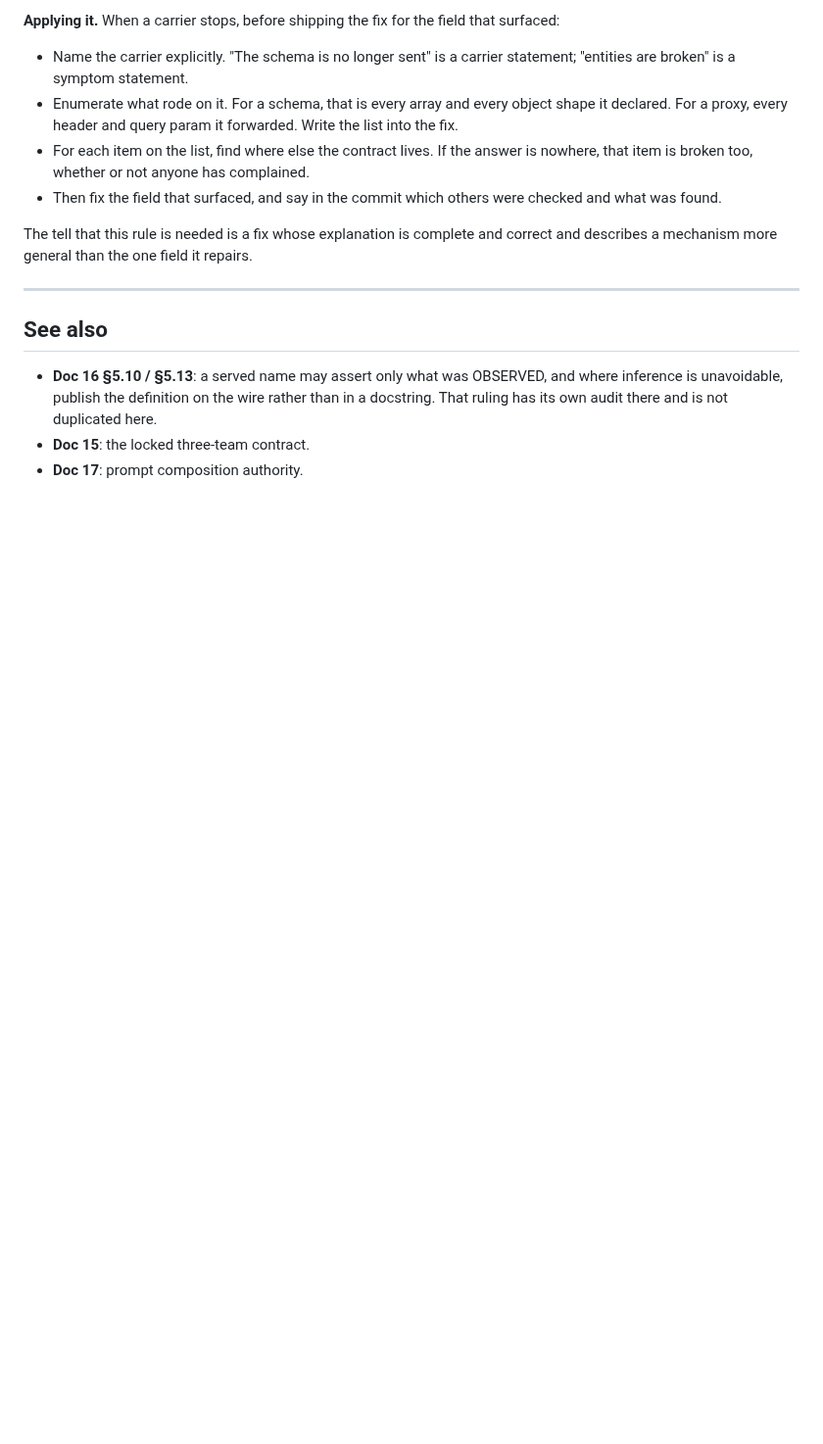
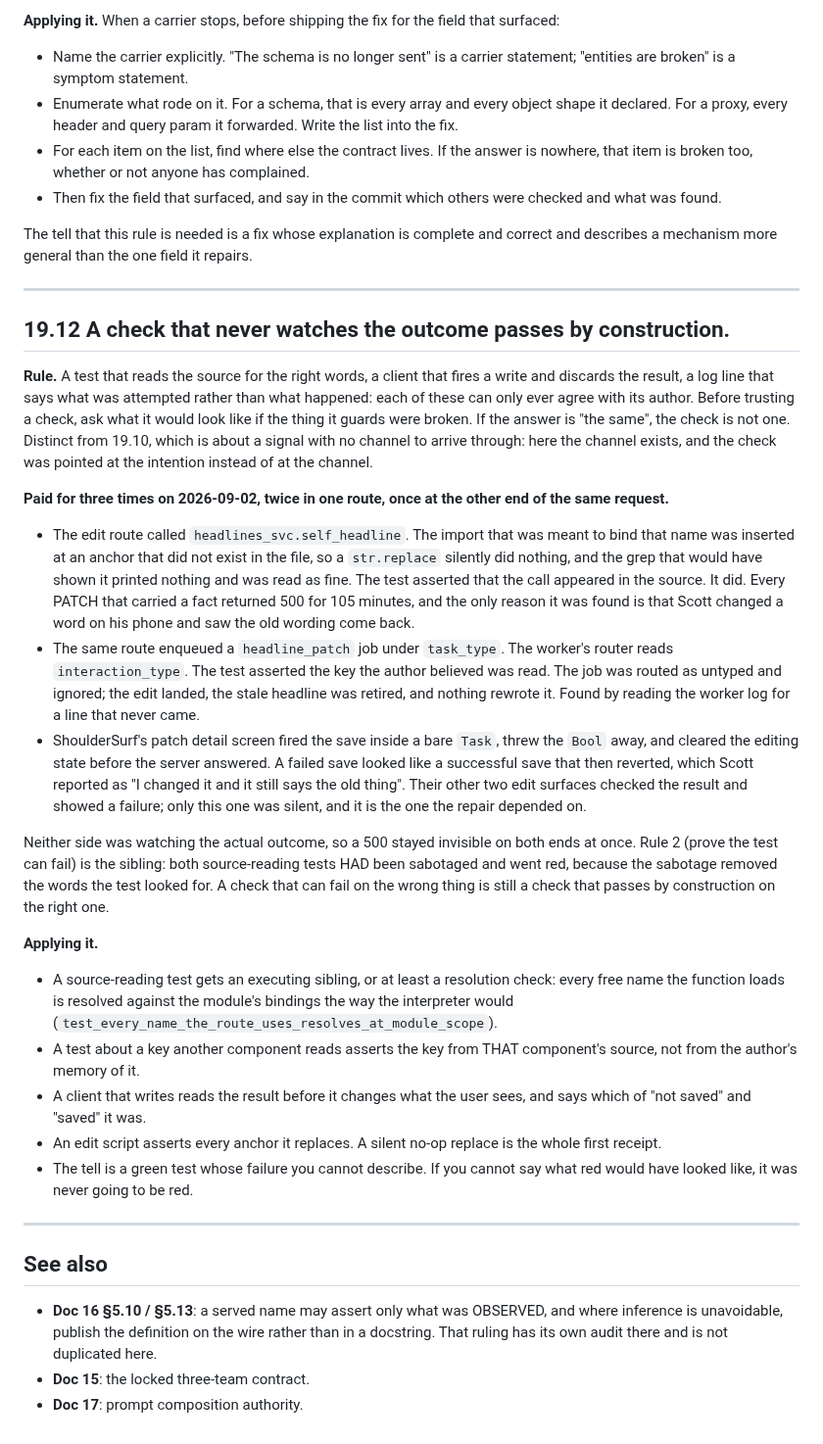
Before and after one commit to scottxxxxx/contextquilt, a Markdown page: docs/architecture/19-rulings-we-keep-rediscovering.md, the part around the change. Shown at 98% size. Drawn GitHub-style; blank space fills up the shorter version.

Commit message:
docs(19): 19.12, a check that never watches the outcome passes by construction (#405)
Three receipts from 2026-09-02: a source-reading test over a missing
import (105 minutes of 500s on every text edit), a job key asserted from
the author's memory rather than the router's source, and a client that
discarded the save result and cleared the edit before the server
answered. Scott ruled it in as a new entry.


Claude-Session: https://claude.ai/code/session_01UXb9qexMj2U7hJhN8pWB6r

Co-authored-by: Claude Fable 5.1 <noreply@anthropic.com>

```diff
--- a/docs/architecture/19-rulings-we-keep-rediscovering.md
+++ b/docs/architecture/19-rulings-we-keep-rediscovering.md
@@ -498,7 +498,69 @@ one field it repairs.
 
 ---
 
+## 19.12 A check that never watches the outcome passes by construction.
+
+**Rule.** A test that reads the source for the right words, a client
+that fires a write and discards the result, a log line that says what
+was attempted rather than what happened: each of these can only ever
+agree with its author. Before trusting a check, ask what it would look
+like if the thing it guards were broken. If the answer is "the same",
+the check is not one. Distinct from 19.10, which is about a signal with
+no channel to arrive through: here the channel exists, and the check
+was pointed at the intention instead of at the channel.
+
+**Paid for three times on 2026-09-02, twice in one route, once at the
+other end of the same request.**
+
+- The edit route called `headlines_svc.self_headline`. The import that
+  was meant to bind that name was inserted at an anchor that did not
+  exist in the file, so a `str.replace` silently did nothing, and the
+  grep that would have shown it printed nothing and was read as fine.
+  The test asserted that the call appeared in the source. It did. Every
+  PATCH that carried a fact returned 500 for 105 minutes, and the only
+  reason it was found is that Scott changed a word on his phone and
+  saw the old wording come back.
+- The same route enqueued a `headline_patch` job under `task_type`. The
+  worker's router reads `interaction_type`. The test asserted the key
+  the author believed was read. The job was routed as untyped and
+  ignored; the edit landed, the stale headline was retired, and nothing
+  rewrote it. Found by reading the worker log for a line that never
+  came.
+- ShoulderSurf's patch detail screen fired the save inside a bare
+  `Task`, threw the `Bool` away, and cleared the editing state before
+  the server answered. A failed save looked like a successful save that
+  then reverted, which Scott reported as "I changed it and it still
+  says the old thing". Their other two edit surfaces checked the result
+  and showed a failure; only this one was silent, and it is the one the
+  repair depended on.
+
+Neither side was watching the actual outcome, so a 500 stayed invisible
+on both ends at once. Rule 2 (prove the test can fail) is the sibling:
+both source-reading tests HAD been sabotaged and went red, because the
+sabotage removed the words the test looked for. A check that can fail
+on the wrong thing is still a check that passes by construction on the
+right one.
+
+**Applying it.**
+
+- A source-reading test gets an executing sibling, or at least a
+  resolution check: every free name the function loads is resolved
+  against the module's bindings the way the interpreter would
+  (`test_every_name_the_route_uses_resolves_at_module_scope`).
+- A test about a key another component reads asserts the key from THAT
+  component's source, not from the author's memory of it.
+- A client that writes reads the result before it changes what the
+  user sees, and says which of "not saved" and "saved" it was.
+- An edit script asserts every anchor it replaces. A silent no-op
+  replace is the whole first receipt.
+- The tell is a green test whose failure you cannot describe. If you
+  cannot say what red would have looked like, it was never going to be
+  red.
+
+---
+
 ## See also
+
 
 - **Doc 16 §5.10 / §5.13**: a served name may assert only what was
   OBSERVED, and where inference is unavoidable, publish the definition on
```
Also changed, not shown: CLAUDE.md (+1 -1 lines).
